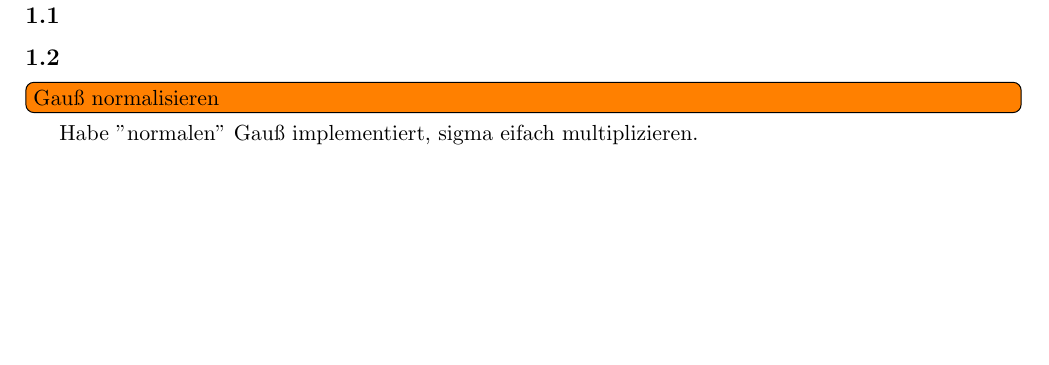
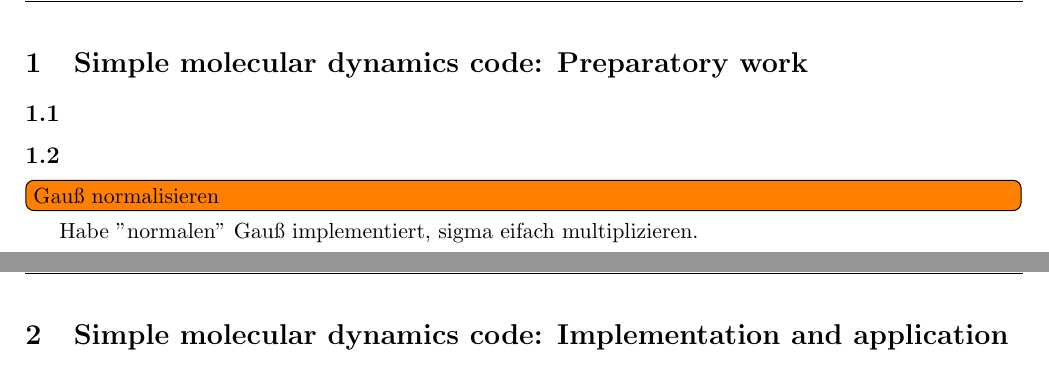
Before and after one commit to vincentmader/FSIM-exercises, a LaTeX document (05/ex05.tex): part of page 1 of 2 before the commit and two parts of pages 1 and 2 of 2 after it, the two joined at a grey line, cut at the place of the change, the shorter picture padded with empty space. Compiled offline with pdfLaTeX.

```diff
--- a/05/ex05.tex
+++ b/05/ex05.tex
@@ -17,7 +17,7 @@
 \pagestyle{fancy}
 \fancyhf{}
 \lhead{Fundamentals of Simulation Methods}
-\chead{Exercise 04}
+\chead{Exercise 05}
 \rhead{J. Edelmann, V. Mader}
 \setlength{\headheight}{15pt}
 
@@ -63,11 +63,11 @@
 
 \begin{document}
 
-    \section{Aufg 1}
+    \section{Simple molecular dynamics code: Preparatory work}
         \input{task1}
 
     \clearpage
-    \section{Aufg 2}
+    \section{Simple molecular dynamics code: Implementation and application}
         \input{task2}
 
 \end{document}
```
Also changed, not shown: 05/ex05.pdf (deleted), 1 other file.
